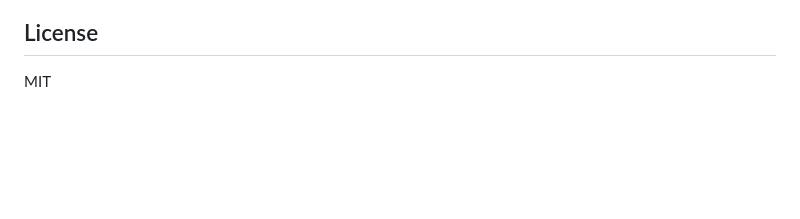
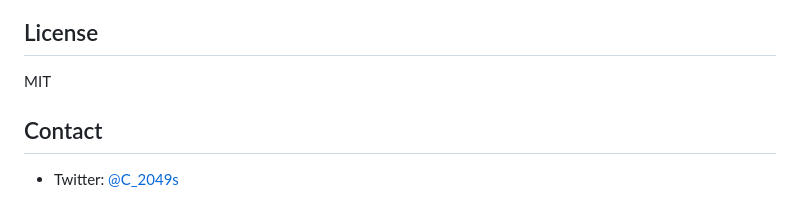
Before and after one commit to aipayim/codex-proxy, a Markdown page: README.md, the part around the change. GitHub-like rendering; blank space fills up the shorter version.

Commit message:
Add Twitter contact info

```diff
--- a/README.md
+++ b/README.md
@@ -379,3 +379,7 @@ A: 检查代理日志是否有 `ReferenceError: queueProcessing is not defined`
 ## License
 
 MIT
+
+## Contact
+
+- Twitter: [@C_2049s](https://x.com/C_2049s)
```
